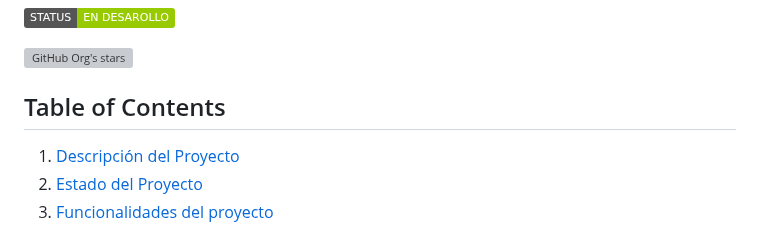
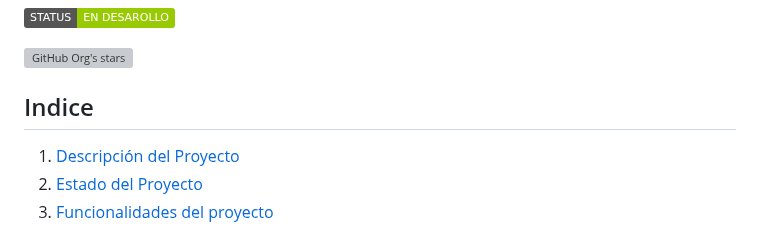
Before and after one commit to lauuloulu/Musictutor, a Markdown page: README.md, the part around the change. GitHub-like rendering; badges without logos; grey boxes are pictures that could not be loaded.

```diff
--- a/README.md
+++ b/README.md
@@ -7,7 +7,7 @@
 ![GitHub Org's stars](https://img.shields.io/github/stars/lauuloulu?style=social)
 
 
-  ## Table of Contents
+  ## Indice
 1. [Descripción del Proyecto](#descripcion-proyecto)
 2. [Estado del Proyecto](#estado-proyecto)
 3. [Funcionalidades del proyecto](#funcionalidades-proyecto)
```
